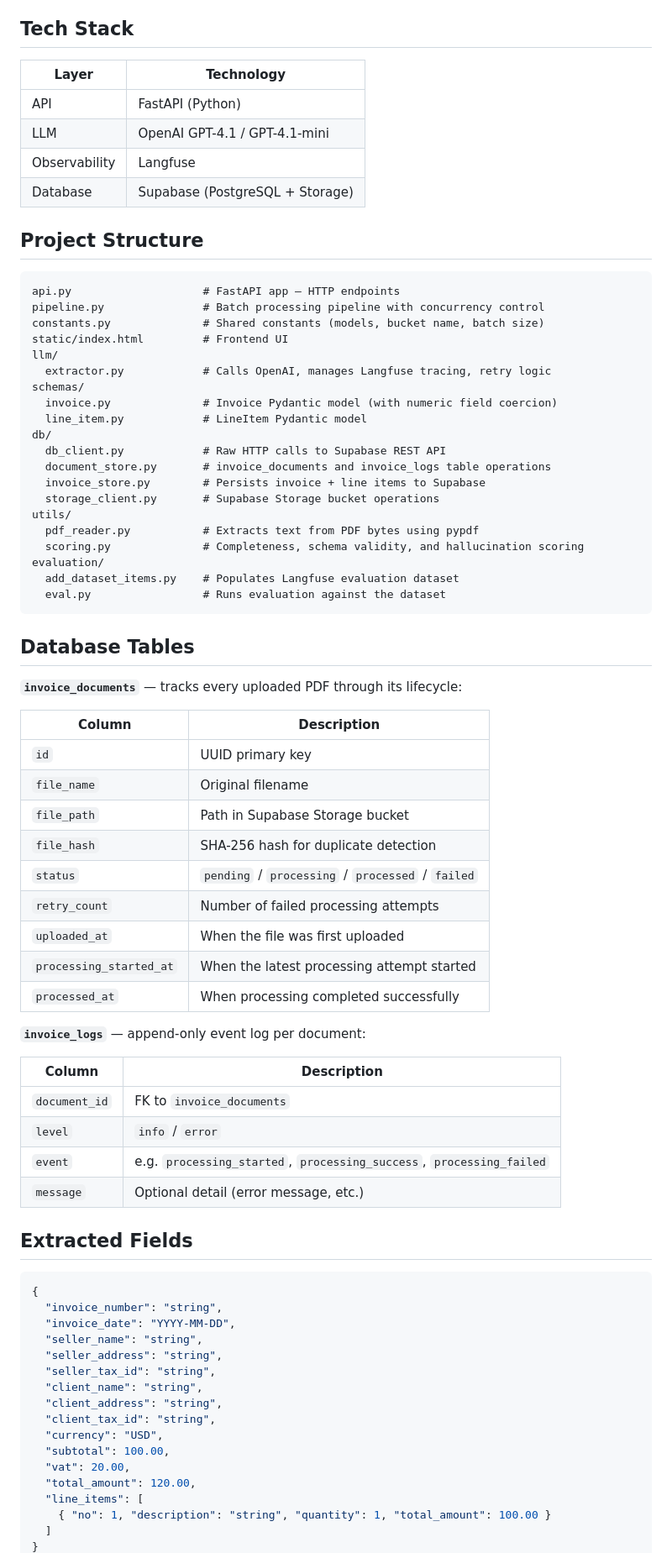
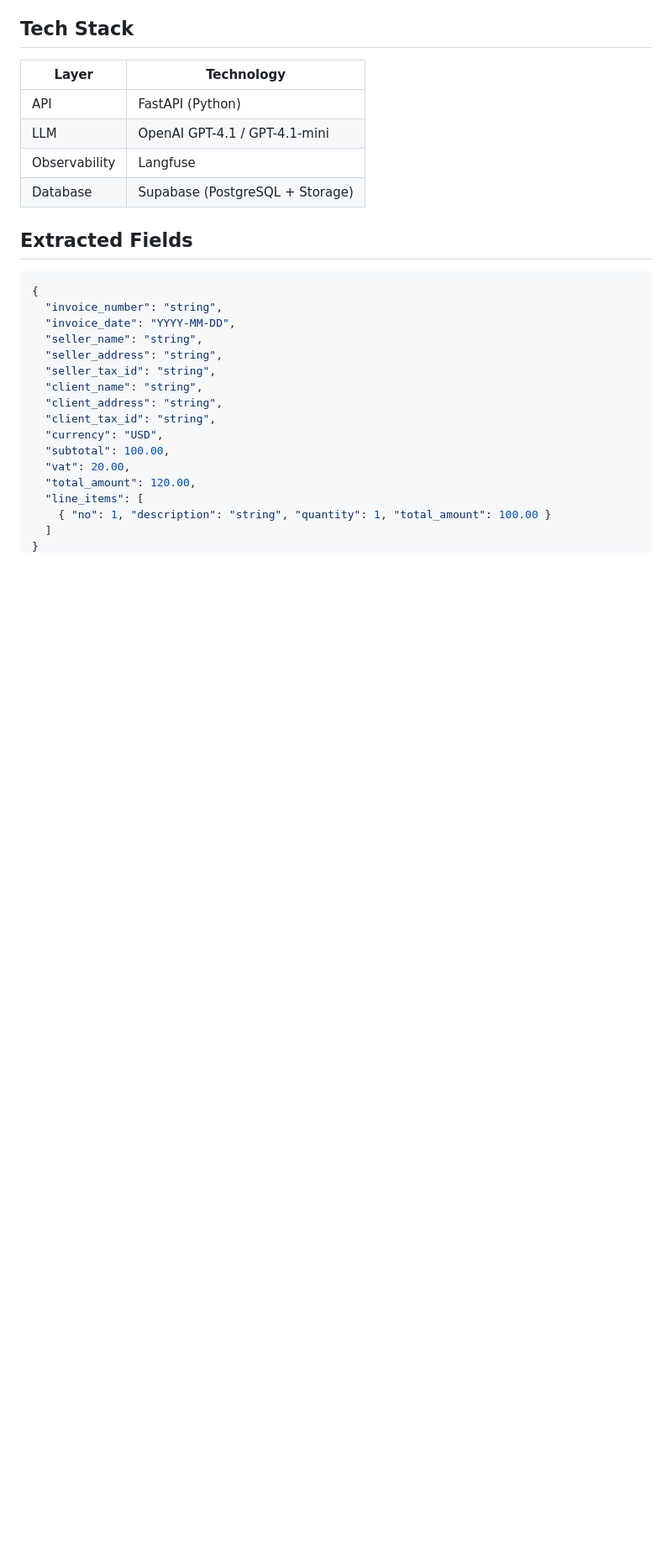
Before and after one commit to mersihakaramustafic/invoice-data-extractor, a Markdown page: README.md, the part around the change. Shown at 84% size. Rendered like a GitHub page; blank space fills up the shorter version.

````diff
--- a/README.md
+++ b/README.md
@@ -22,56 +22,6 @@ A web app that extracts structured data from PDF invoices using OpenAI GPT model
 | LLM | OpenAI GPT-4.1 / GPT-4.1-mini |
 | Observability | Langfuse |
 | Database | Supabase (PostgreSQL + Storage) |
-
-## Project Structure
-
-```
-api.py                    # FastAPI app — HTTP endpoints
-pipeline.py               # Batch processing pipeline with concurrency control
-constants.py              # Shared constants (models, bucket name, batch size)
-static/index.html         # Frontend UI
-llm/
-  extractor.py            # Calls OpenAI, manages Langfuse tracing, retry logic
-schemas/
-  invoice.py              # Invoice Pydantic model (with numeric field coercion)
-  line_item.py            # LineItem Pydantic model
-db/
-  db_client.py            # Raw HTTP calls to Supabase REST API
-  document_store.py       # invoice_documents and invoice_logs table operations
-  invoice_store.py        # Persists invoice + line items to Supabase
-  storage_client.py       # Supabase Storage bucket operations
-utils/
-  pdf_reader.py           # Extracts text from PDF bytes using pypdf
-  scoring.py              # Completeness, schema validity, and hallucination scoring
-evaluation/
-  add_dataset_items.py    # Populates Langfuse evaluation dataset
-  eval.py                 # Runs evaluation against the dataset
-```
-
-## Database Tables
-
-**`invoice_documents`** — tracks every uploaded PDF through its lifecycle:
-
-| Column | Description |
-|---|---|
-| `id` | UUID primary key |
-| `file_name` | Original filename |
-| `file_path` | Path in Supabase Storage bucket |
-| `file_hash` | SHA-256 hash for duplicate detection |
-| `status` | `pending` / `processing` / `processed` / `failed` |
-| `retry_count` | Number of failed processing attempts |
-| `uploaded_at` | When the file was first uploaded |
-| `processing_started_at` | When the latest processing attempt started |
-| `processed_at` | When processing completed successfully |
-
-**`invoice_logs`** — append-only event log per document:
-
-| Column | Description |
-|---|---|
-| `document_id` | FK to `invoice_documents` |
-| `level` | `info` / `error` |
-| `event` | e.g. `processing_started`, `processing_success`, `processing_failed` |
-| `message` | Optional detail (error message, etc.) |
 
 ## Extracted Fields
 
````
